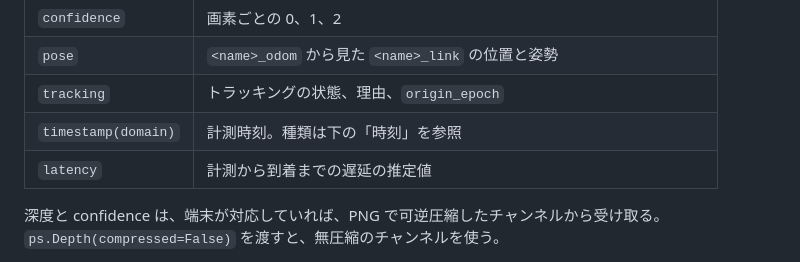
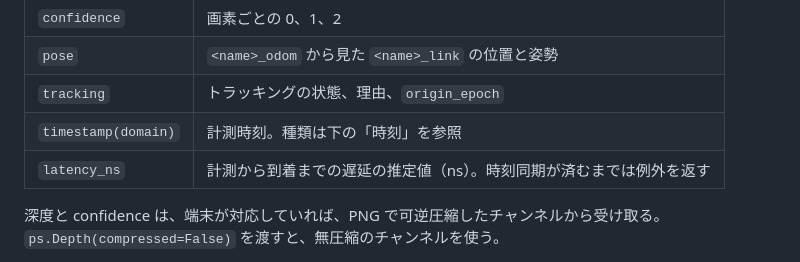
Before and after one commit to bigdra50/pocket-sensor, a Markdown page: docs/sdk-api.md, the part around the change. GitHub-like rendering.

Commit message:
📝 docs: fix the latency attribute name

```diff
--- a/docs/sdk-api.md
+++ b/docs/sdk-api.md
@@ -69,7 +69,7 @@ with ps.open("ws://iphone.local:8765", config) as dev:   # "usb:" も "run.mcap"
 | `pose` | `<name>_odom` から見た `<name>_link` の位置と姿勢 |
 | `tracking` | トラッキングの状態、理由、`origin_epoch` |
 | `timestamp(domain)` | 計測時刻。種類は下の「時刻」を参照 |
-| `latency` | 計測から到着までの遅延の推定値 |
+| `latency_ns` | 計測から到着までの遅延の推定値（ns）。時刻同期が済むまでは例外を返す |
 
 深度と confidence は、端末が対応していれば、PNG で可逆圧縮したチャンネルから受け取る。
 `ps.Depth(compressed=False)` を渡すと、無圧縮のチャンネルを使う。
```
